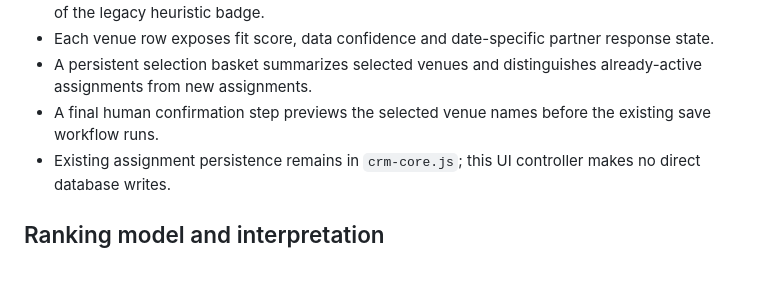
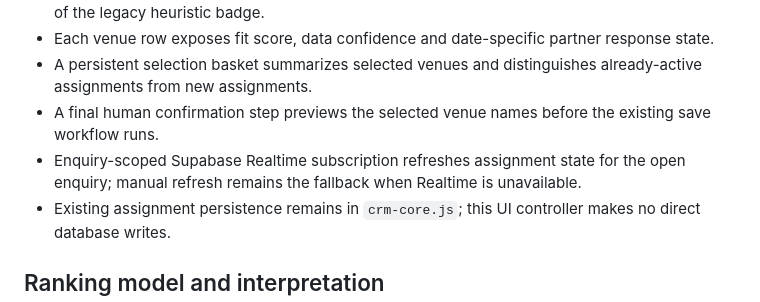
Before and after one commit to selectmyvenue/selectmyvenue-crm, a Markdown page: docs/SMV_ENTERPRISE_ASSIGNMENT_CENTER.md, the part around the change. Rendered like a GitHub page; blank space fills up the shorter version.

Commit message:
Document realtime assignment update and fallback behavior

```diff
--- a/docs/SMV_ENTERPRISE_ASSIGNMENT_CENTER.md
+++ b/docs/SMV_ENTERPRISE_ASSIGNMENT_CENTER.md
@@ -12,6 +12,7 @@ Make venue assignment the operational engine that converts customer requirements
 - Each venue row exposes fit score, data confidence and date-specific partner response state.
 - A persistent selection basket summarizes selected venues and distinguishes already-active assignments from new assignments.
 - A final human confirmation step previews the selected venue names before the existing save workflow runs.
+- Enquiry-scoped Supabase Realtime subscription refreshes assignment state for the open enquiry; manual refresh remains the fallback when Realtime is unavailable.
 - Existing assignment persistence remains in `crm-core.js`; this UI controller makes no direct database writes.
 
 ## Ranking model and interpretation
```
